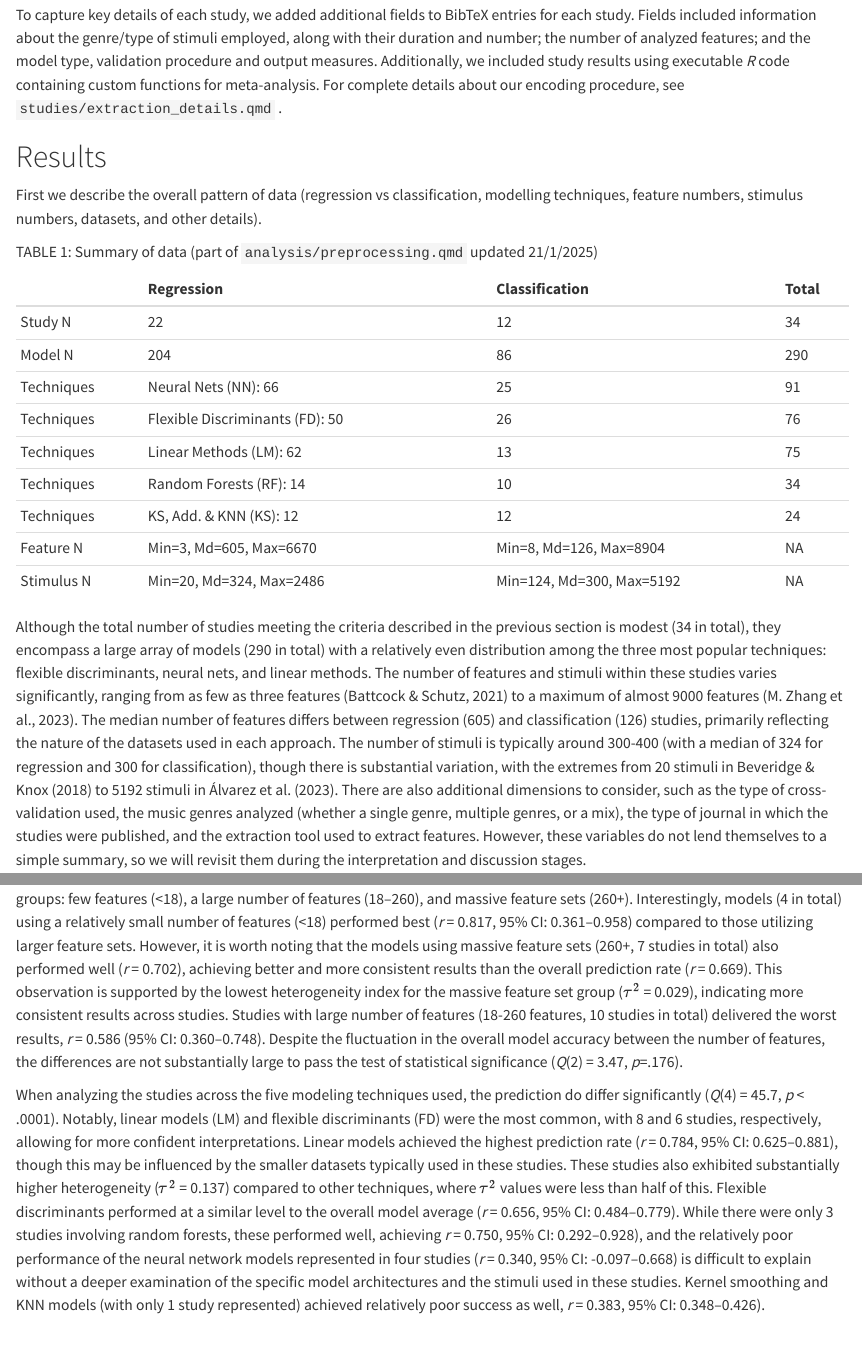
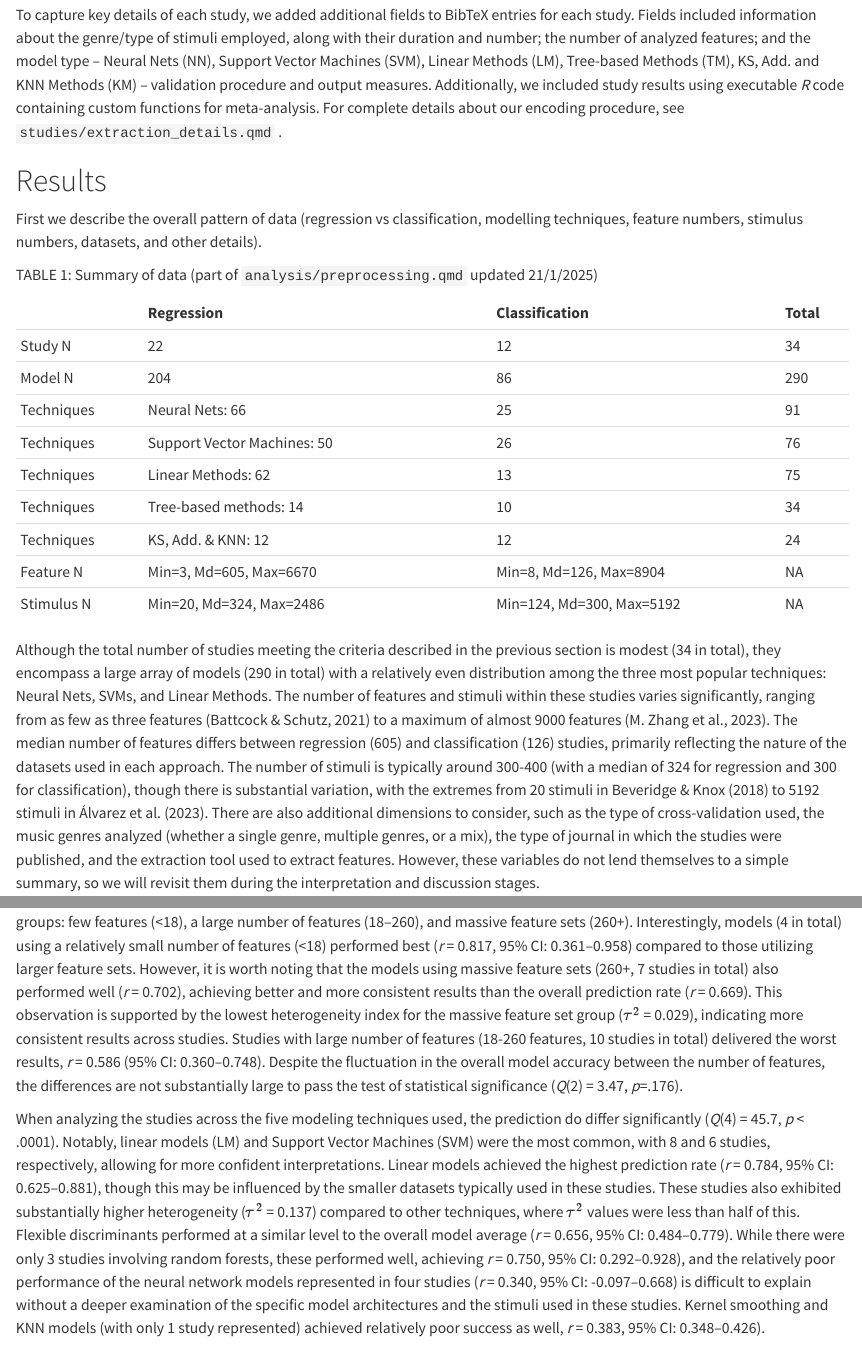
Before and after one commit to tuomaseerola/metaMER, a Quarto document (manuscript/manuscript.qmd): the page in a window 1100 px wide, from 2960 px down, and a second part further down, joined at a grey line. Rendered offline with R 4.5, knitr and Pandoc in place of Quarto, with nearby package versions.

Commit message:
updated manuscript terms

```diff
--- a/manuscript/manuscript.qmd
+++ b/manuscript/manuscript.qmd
@@ -95,7 +95,7 @@ The search yielded studies of variable (and occasionally questionable) quality.
 
 ## Study Encoding
 
-To capture key details of each study, we added additional fields to BibTeX entries for each study. Fields included information about the genre/type of stimuli employed, along with their duration and number; the number of analyzed features; and the model type, validation procedure and output measures. Additionally, we included study results using executable *R* code containing custom functions for meta-analysis. For complete details about our encoding procedure, see `studies/extraction_details.qmd` .
+To capture key details of each study, we added additional fields to BibTeX entries for each study. Fields included information about the genre/type of stimuli employed, along with their duration and number; the number of analyzed features; and the model type -- Neural Nets (NN), Support Vector Machines (SVM), Linear Methods (LM), Tree-based Methods (TM), KS, Add. and KNN Methods (KM) -- validation procedure and output measures. Additionally, we included study results using executable *R* code containing custom functions for meta-analysis. For complete details about our encoding procedure, see `studies/extraction_details.qmd` .
 
 # Results
 
@@ -107,15 +107,15 @@ TABLE 1: Summary of data (part of `analysis/preprocessing.qmd` updated 21/1/2025
 |:-----------|:--------------------------------|:--------------------------|:------|
 | Study N    | 22                              | 12                        | 34    |
 | Model N    | 204                             | 86                        | 290   |
-| Techniques | Neural Nets (NN): 66            | 25                        | 91    |
-| Techniques | Flexible Discriminants (FD): 50 | 26                        | 76    |
-| Techniques | Linear Methods (LM): 62         | 13                        | 75    |
-| Techniques | Random Forests (RF): 14         | 10                        | 34    |
-| Techniques | KS, Add. & KNN (KS): 12         | 12                        | 24    |
+| Techniques | Neural Nets: 66                 | 25                        | 91    |
+| Techniques | Support Vector Machines: 50     | 26                        | 76    |
+| Techniques | Linear Methods: 62              | 13                        | 75    |
+| Techniques | Tree-based methods: 14          | 10                        | 34    |
+| Techniques | KS, Add. & KNN: 12              | 12                        | 24    |
 | Feature N  | Min=3, Md=605, Max=6670         | Min=8, Md=126, Max=8904   | NA    |
 | Stimulus N | Min=20, Md=324, Max=2486        | Min=124, Md=300, Max=5192 | NA    |
 
-Although the total number of studies meeting the criteria described in the previous section is modest (34 in total), they encompass a large array of models (290 in total) with a relatively even distribution among the three most popular techniques: flexible discriminants, neural nets, and linear methods. The number of features and stimuli within these studies varies significantly, ranging from as few as three features [@battcock2021in] to a maximum of almost 9000 features [@zhang2023mo]. The median number of features differs between regression (605) and classification (126) studies, primarily reflecting the nature of the datasets used in each approach. The number of stimuli is typically around 300-400 (with a median of 324 for regression and 300 for classification), though there is substantial variation, with the extremes from 20 stimuli in @beveridge2018po to 5192 stimuli in @alvarez2023ri. There are also additional dimensions to consider, such as the type of cross-validation used, the music genres analyzed (whether a single genre, multiple genres, or a mix), the type of journal in which the studies were published, and the extraction tool used to extract features. However, these variables do not lend themselves to a simple summary, so we will revisit them during the interpretation and discussion stages.
+Although the total number of studies meeting the criteria described in the previous section is modest (34 in total), they encompass a large array of models (290 in total) with a relatively even distribution among the three most popular techniques: Neural Nets, SVMs, and Linear Methods. The number of features and stimuli within these studies varies significantly, ranging from as few as three features [@battcock2021in] to a maximum of almost 9000 features [@zhang2023mo]. The median number of features differs between regression (605) and classification (126) studies, primarily reflecting the nature of the datasets used in each approach. The number of stimuli is typically around 300-400 (with a median of 324 for regression and 300 for classification), though there is substantial variation, with the extremes from 20 stimuli in @beveridge2018po to 5192 stimuli in @alvarez2023ri. There are also additional dimensions to consider, such as the type of cross-validation used, the music genres analyzed (whether a single genre, multiple genres, or a mix), the type of journal in which the studies were published, and the extraction tool used to extract features. However, these variables do not lend themselves to a simple summary, so we will revisit them during the interpretation and discussion stages.
 
 We first report regression studies that predict valence and arousal.
 
@@ -162,7 +162,7 @@ To gain insights into the factors contributing to the wide range of model succes
 
 <!-- numbers in the text updated up to here, TE 21/1/2025 -->
 
-When analyzing the studies across the five modeling techniques used, the prediction do differ significantly (_Q_(4) = 45.7, _p_ < .0001). Notably, linear models (LM) and flexible discriminants (FD) were the most common, with 8 and 6 studies, respectively, allowing for more confident interpretations. Linear models achieved the highest prediction rate (_r_ = 0.784, 95% CI: 0.625–0.881), though this may be influenced by the smaller datasets typically used in these studies. These studies also exhibited substantially higher heterogeneity ($\tau^2$ = 0.137) compared to other techniques, where $\tau^2$ values were less than half of this. Flexible discriminants performed at a similar level to the overall model average (_r_ = 0.656, 95% CI: 0.484–0.779). While there were only 3 studies involving random forests, these performed well, achieving _r_ = 0.750, 95% CI: 0.292–0.928), and the relatively poor performance of the neural network models represented in four studies (_r_ = 0.340, 95% CI: -0.097–0.668) is difficult to explain without a deeper examination of the specific model architectures and the stimuli used in these studies. Kernel smoothing and KNN models (with only 1 study represented) achieved relatively poor success as well, _r_ = 0.383, 95% CI: 0.348–0.426).
+When analyzing the studies across the five modeling techniques used, the prediction do differ significantly (_Q_(4) = 45.7, _p_ < .0001). Notably, linear models (LM) and Support Vector Machines (SVM) were the most common, with 8 and 6 studies, respectively, allowing for more confident interpretations. Linear models achieved the highest prediction rate (_r_ = 0.784, 95% CI: 0.625–0.881), though this may be influenced by the smaller datasets typically used in these studies. These studies also exhibited substantially higher heterogeneity ($\tau^2$ = 0.137) compared to other techniques, where $\tau^2$ values were less than half of this. Flexible discriminants performed at a similar level to the overall model average (_r_ = 0.656, 95% CI: 0.484–0.779). While there were only 3 studies involving random forests, these performed well, achieving _r_ = 0.750, 95% CI: 0.292–0.928), and the relatively poor performance of the neural network models represented in four studies (_r_ = 0.340, 95% CI: -0.097–0.668) is difficult to explain without a deeper examination of the specific model architectures and the stimuli used in these studies. Kernel smoothing and KNN models (with only 1 study represented) achieved relatively poor success as well, _r_ = 0.383, 95% CI: 0.348–0.426).
 
 We also ran the sub-grouping analyses across a combination of stimulus genres (single vs mixed) and number of the features to explore where the differences in the model prediction rates might lie. For this purpose, we grouped the studies into small single genre/multigenre studies, medium single genre/multigenre studies, and medium-large single genre/multigenre studies, and huge multigenre studies. The small single genre/multigenre studies generally performed best (_r_ = 0.836), followed by huge multi-genre studies (_r_ = 0.693) while the medium and medium-large sized studies performance was between close the overall average (medium-large, _r_ = 0.768 and medium _r_ = 0.607). The heterogeneity was lowest in the huge multigenre studies ($\tau^2$ = 0.013) and highest in the small single genre/multigenre studies ($\tau^2$ = 0.318).
 
```
Also changed, not shown: manuscript/manuscript.qmd (10 more changed lines).
